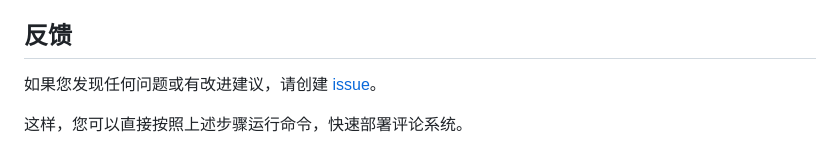
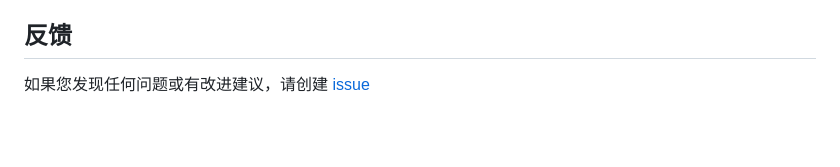
Before and after one commit to joyance-professional/cf-comment, a Markdown page: README-cn.md, the part around the change. GitHub-like rendering; blank space fills up the shorter version.

```diff
--- a/README-cn.md
+++ b/README-cn.md
@@ -295,7 +295,4 @@ comment-system/
 
 ## 反馈
 
-如果您发现任何问题或有改进建议，请创建 [issue](https://github.com/joyance-professional/cf-comment/issues)。
-
-
-这样，您可以直接按照上述步骤运行命令，快速部署评论系统。
+如果您发现任何问题或有改进建议，请创建 [issue](https://github.com/joyance-professional/cf-comment/issues)
```
